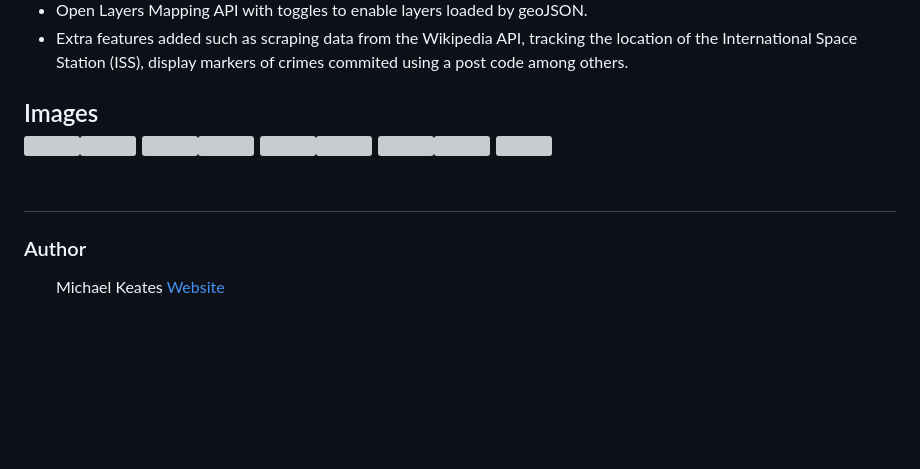
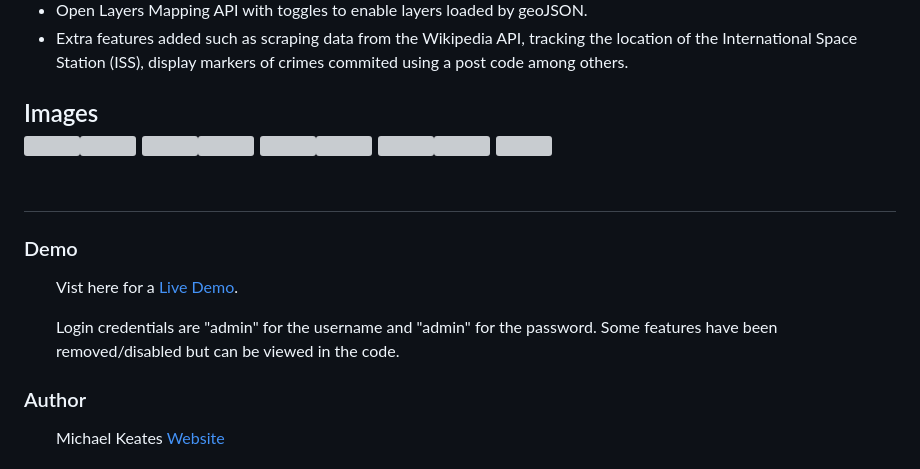
Before and after one commit to michaelkeates/gisthespatialweb, a Markdown page: README.md, the part around the change. GitHub-like rendering; blank space fills up the shorter version; grey boxes are pictures that could not be loaded.

```diff
--- a/README.md
+++ b/README.md
@@ -52,6 +52,14 @@ This is a collection of assigments that was set by the University of South Wales
 <img src="https://blog.michaelkeates.co.uk/wp-content/uploads/2023/06/Screenshot-2023-06-09-at-17.52.21.jpeg" width="45%" hspace="10"/>
 
 <br>
+<h3 align="left">Demo</h3>
+<ul>
+<p>Vist here for a <a href="https://gis.michaelkeates.co.uk">Live Demo</a>.</p>
+</ul>
+<ul>
+<p>Login credentials are "admin" for the username and "admin" for the password. Some features have been removed/disabled but can be viewed in the code.</p>
+</ul>
+
 <h3 align="left">Author</h3>
 <ul>
 Michael Keates <a href="https://www.michaelkeates.co.uk">Website</a>
```
